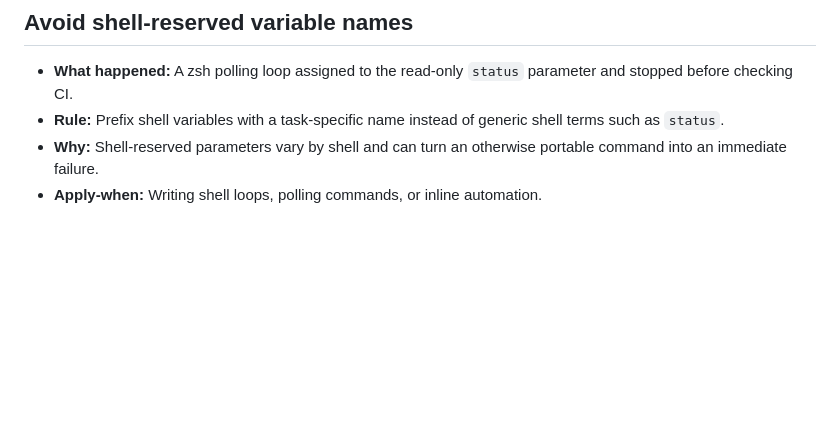
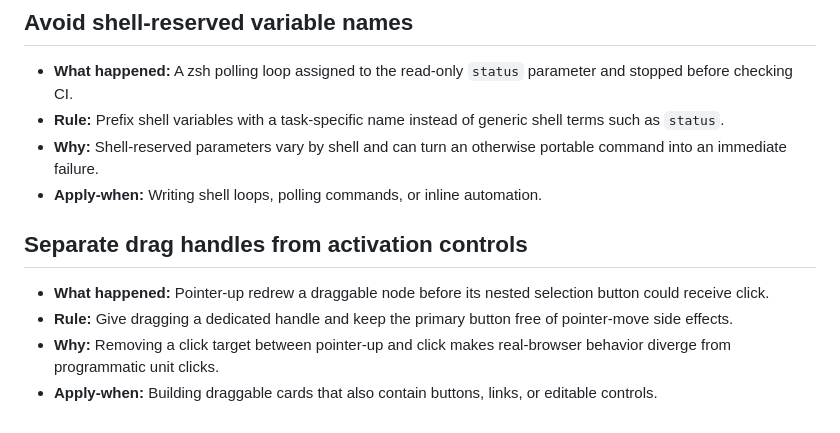
Before and after one commit to koseki2580/extended-html, a Markdown page: agents/tasks/lessons.md, the part around the change. GitHub-like rendering; blank space fills up the shorter version.

Commit message:
docs(agents): 📝 : separate drag and selection controls

```diff
--- a/agents/tasks/lessons.md
+++ b/agents/tasks/lessons.md
@@ -76,3 +76,10 @@
 - **Rule:** Prefix shell variables with a task-specific name instead of generic shell terms such as `status`.
 - **Why:** Shell-reserved parameters vary by shell and can turn an otherwise portable command into an immediate failure.
 - **Apply-when:** Writing shell loops, polling commands, or inline automation.
+
+## Separate drag handles from activation controls
+
+- **What happened:** Pointer-up redrew a draggable node before its nested selection button could receive click.
+- **Rule:** Give dragging a dedicated handle and keep the primary button free of pointer-move side effects.
+- **Why:** Removing a click target between pointer-up and click makes real-browser behavior diverge from programmatic unit clicks.
+- **Apply-when:** Building draggable cards that also contain buttons, links, or editable controls.
```
